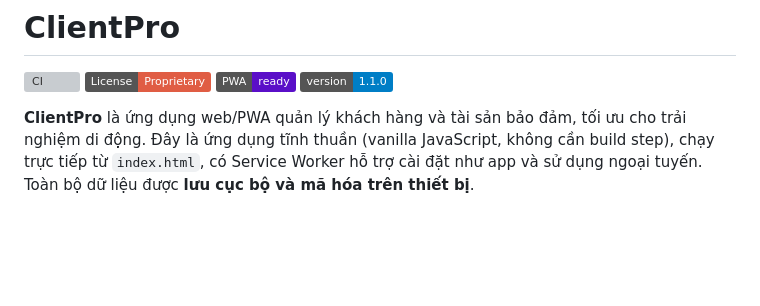
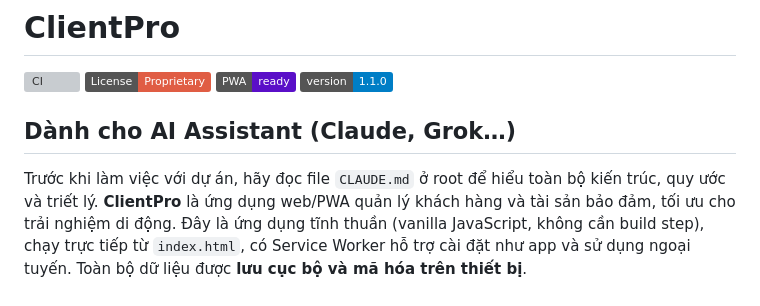
Before and after one commit to hungnq131193-ux/ClientPro, a Markdown page: README.md, the part around the change. Drawn GitHub-style; badges without logos; blank space fills up the shorter version; grey boxes are pictures that could not be loaded.

```diff
--- a/README.md
+++ b/README.md
@@ -5,6 +5,8 @@
 [![PWA](https://img.shields.io/badge/PWA-ready-5A0FC8.svg)](manifest.json)
 [![Version](https://img.shields.io/badge/version-1.1.0-blue.svg)](manifest.json)
 
+## Dành cho AI Assistant (Claude, Grok…)
+Trước khi làm việc với dự án, hãy đọc file `CLAUDE.md` ở root để hiểu toàn bộ kiến trúc, quy ước và triết lý.
 **ClientPro** là ứng dụng web/PWA quản lý khách hàng và tài sản bảo đảm, tối ưu cho trải nghiệm di động. Đây là ứng dụng tĩnh thuần (vanilla JavaScript, không cần build step), chạy trực tiếp từ `index.html`, có Service Worker hỗ trợ cài đặt như app và sử dụng ngoại tuyến. Toàn bộ dữ liệu được **lưu cục bộ và mã hóa trên thiết bị**.
 
 ## Tính năng
```
